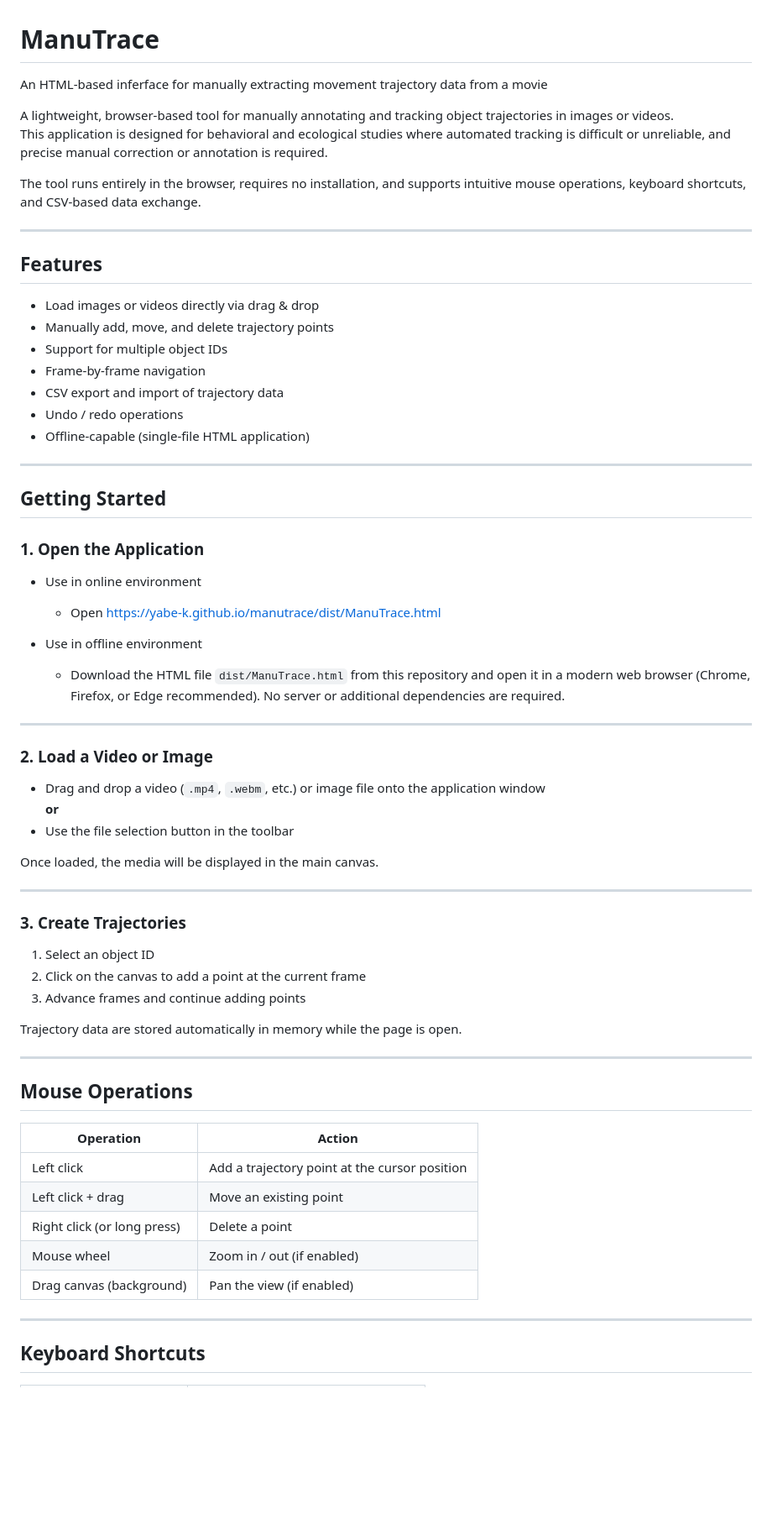
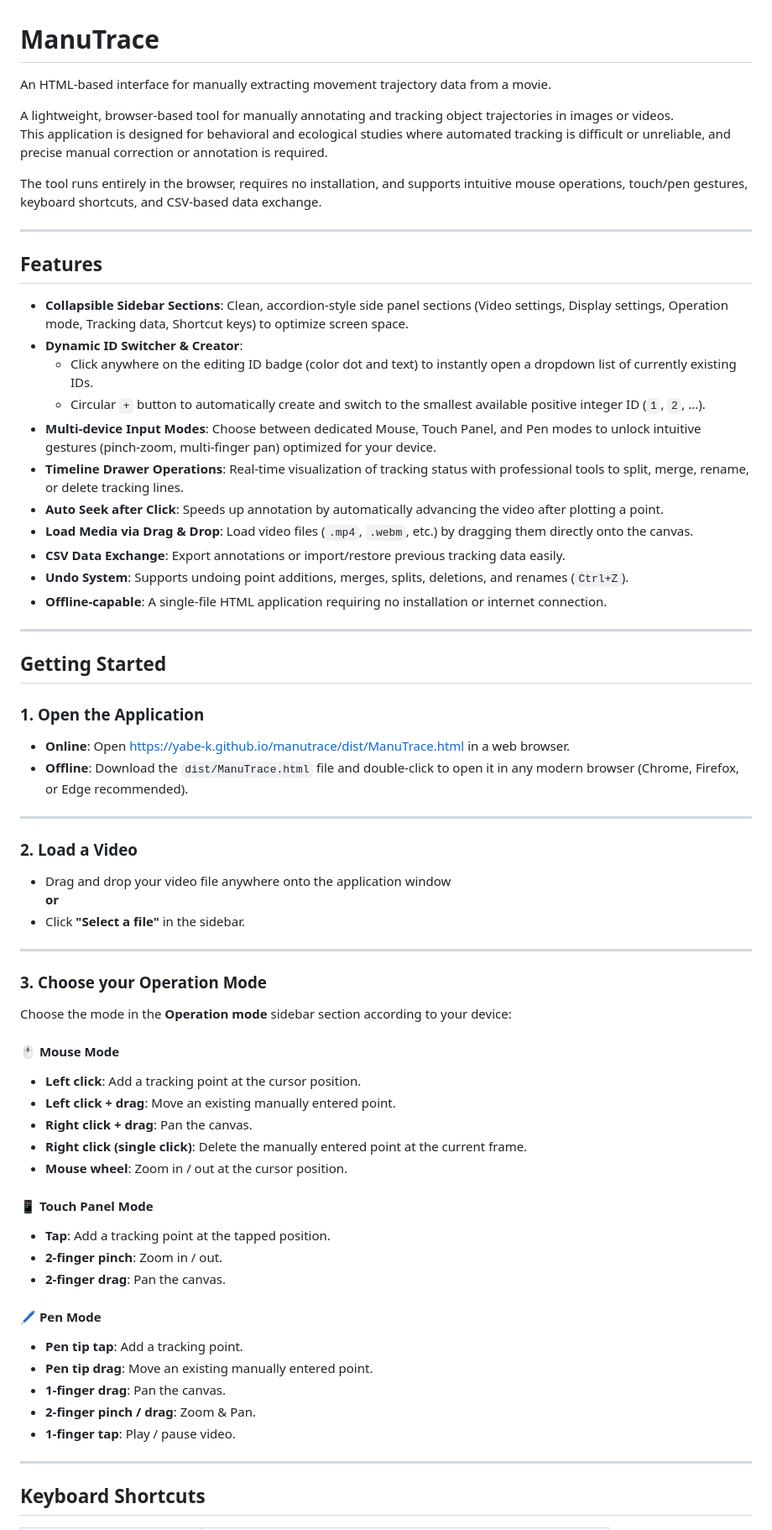
Before and after one commit to yabe-k/manutrace, a Markdown page: README.md, the part around one of its changes. Shown at 84% size. Drawn GitHub-style; blank space fills up the shorter version.

```diff
--- a/README.md
+++ b/README.md
@@ -1,22 +1,27 @@
 # ManuTrace
-An HTML-based inferface for manually extracting movement trajectory data from a movie
+
+An HTML-based interface for manually extracting movement trajectory data from a movie.
 
 A lightweight, browser-based tool for manually annotating and tracking object trajectories in images or videos.
 This application is designed for behavioral and ecological studies where automated tracking is difficult or unreliable, and precise manual correction or annotation is required.
 
-The tool runs entirely in the browser, requires no installation, and supports intuitive mouse operations, keyboard shortcuts, and CSV-based data exchange.
+The tool runs entirely in the browser, requires no installation, and supports intuitive mouse operations, touch/pen gestures, keyboard shortcuts, and CSV-based data exchange.
 
 ---
 
 ## Features
 
-- Load images or videos directly via drag & drop
-- Manually add, move, and delete trajectory points
-- Support for multiple object IDs
-- Frame-by-frame navigation
-- CSV export and import of trajectory data
-- Undo / redo operations
-- Offline-capable (single-file HTML application)
+- **Collapsible Sidebar Sections**: Clean, accordion-style side panel sections (Video settings, Display settings, Operation mode, Tracking data, Shortcut keys) to optimize screen space.
+- **Dynamic ID Switcher & Creator**:
+  - Click anywhere on the editing ID badge (color dot and text) to instantly open a dropdown list of currently existing IDs.
+  - Circular `+` button to automatically create and switch to the smallest available positive integer ID (`1`, `2`, ...).
+- **Multi-device Input Modes**: Choose between dedicated Mouse, Touch Panel, and Pen modes to unlock intuitive gestures (pinch-zoom, multi-finger pan) optimized for your device.
+- **Timeline Drawer Operations**: Real-time visualization of tracking status with professional tools to split, merge, rename, or delete tracking lines.
+- **Auto Seek after Click**: Speeds up annotation by automatically advancing the video after plotting a point.
+- **Load Media via Drag & Drop**: Load video files (`.mp4`, `.webm`, etc.) by dragging them directly onto the canvas.
+- **CSV Data Exchange**: Export annotations or import/restore previous tracking data easily.
+- **Undo System**: Supports undoing point additions, merges, splits, deletions, and renames (`Ctrl+Z`).
+- **Offline-capable**: A single-file HTML application requiring no installation or internet connection.
 
 ---
 
@@ -24,44 +29,41 @@ The tool runs entirely in the browser, requires no installation, and supports in
 
 ### 1. Open the Application
 
-* Use in online environment
-  * Open https://yabe-k.github.io/manutrace/dist/ManuTrace.html
-
-* Use in offline environment
-  * Download the HTML file `dist/ManuTrace.html` from this repository and open it in a modern web browser (Chrome, Firefox, or Edge recommended).
-No server or additional dependencies are required.
+* **Online**: Open https://yabe-k.github.io/manutrace/dist/ManuTrace.html in a web browser.
+* **Offline**: Download the `dist/ManuTrace.html` file and double-click to open it in any modern browser (Chrome, Firefox, or Edge recommended).
 
 ---
 
-### 2. Load a Video or Image
+### 2. Load a Video
 
-- Drag and drop a video (`.mp4`, `.webm`, etc.) or image file onto the application window
+- Drag and drop your video file anywhere onto the application window
   **or**
-- Use the file selection button in the toolbar
-
-Once loaded, the media will be displayed in the main canvas.
+- Click **"Select a file"** in the sidebar.
 
 ---
 
-### 3. Create Trajectories
+### 3. Choose your Operation Mode
 
-1. Select an object ID
-2. Click on the canvas to add a point at the current frame
-3. Advance frames and continue adding points
+Choose the mode in the **Operation mode** sidebar section according to your device:
 
-Trajectory data are stored automatically in memory while the page is open.
+#### 🖱️ Mouse Mode
+- **Left click**: Add a tracking point at the cursor position.
+- **Left click + drag**: Move an existing manually entered point.
+- **Right click + drag**: Pan the canvas.
+- **Right click (single click)**: Delete the manually entered point at the current frame.
+- **Mouse wheel**: Zoom in / out at the cursor position.
 
----
+#### 📱 Touch Panel Mode
+- **Tap**: Add a tracking point at the tapped position.
+- **2-finger pinch**: Zoom in / out.
+- **2-finger drag**: Pan the canvas.
 
-## Mouse Operations
-
-| Operation | Action |
-|----------|--------|
-| Left click | Add a trajectory point at the cursor position |
-| Left click + drag | Move an existing point |
-| Right click (or long press) | Delete a point |
-| Mouse wheel | Zoom in / out (if enabled) |
-| Drag canvas (background) | Pan the view (if enabled) |
+#### 🖊️ Pen Mode
+- **Pen tip tap**: Add a tracking point.
+- **Pen tip drag**: Move an existing manually entered point.
+- **1-finger drag**: Pan the canvas.
+- **2-finger pinch / drag**: Zoom & Pan.
+- **1-finger tap**: Play / pause video.
 
 ---
 
```
Also changed, not shown: other parts of README.md (+42 -38 lines).
